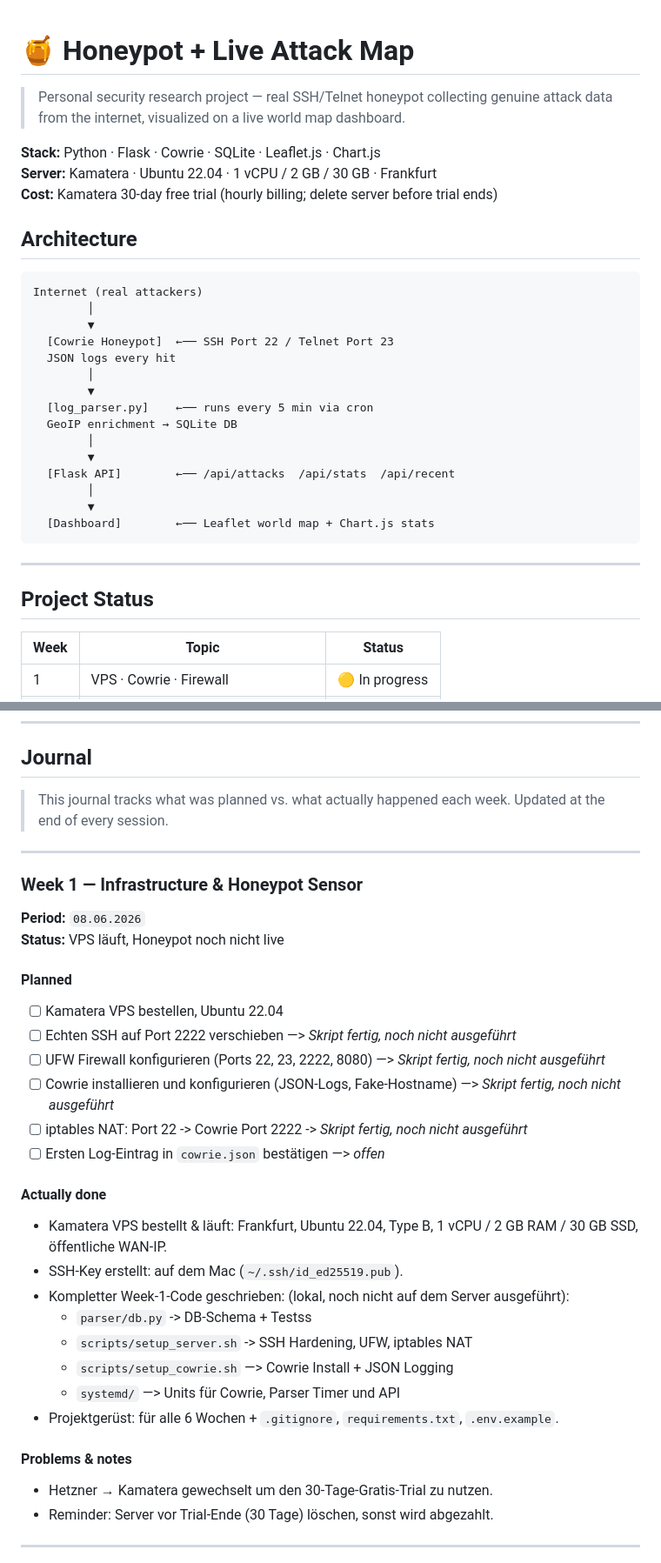
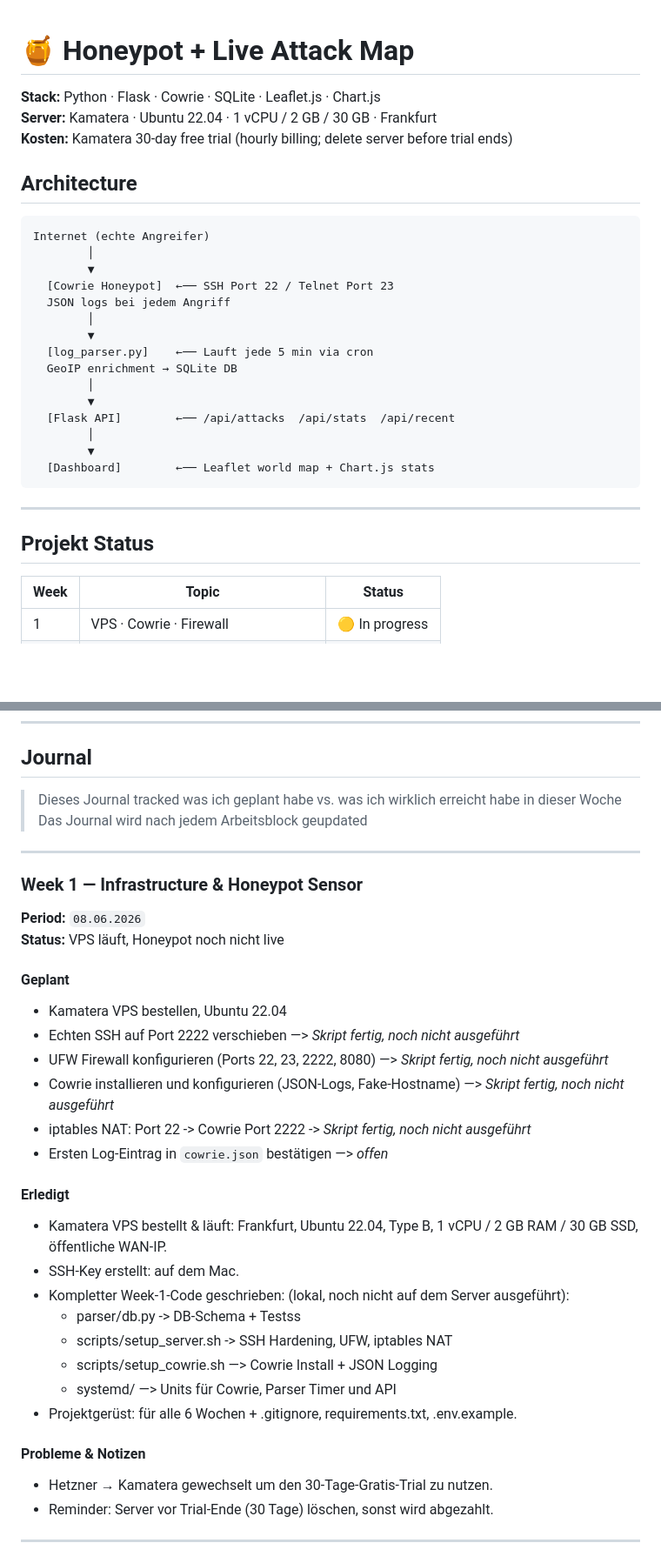
Before and after one commit to MaximilianNoethe/M183, a Markdown page: honeypot-dashboard/README.md, 2 parts joined by grey strips. Shown at 87% size. Rendered like a GitHub page; blank space fills up the shorter version.

````diff
--- a/honeypot-dashboard/README.md
+++ b/honeypot-dashboard/README.md
@@ -1,22 +1,21 @@
 # 🍯 Honeypot + Live Attack Map
 
-> Personal security research project — real SSH/Telnet honeypot collecting genuine attack data from the internet, visualized on a live world map dashboard.
 
 **Stack:** Python · Flask · Cowrie · SQLite · Leaflet.js · Chart.js
 **Server:** Kamatera · Ubuntu 22.04 · 1 vCPU / 2 GB / 30 GB · Frankfurt
-**Cost:** Kamatera 30-day free trial (hourly billing; delete server before trial ends)
+**Kosten:** Kamatera 30-day free trial (hourly billing; delete server before trial ends)
 
 ## Architecture
 
 ```
-Internet (real attackers)
+Internet (echte Angreifer)
         │
         ▼
   [Cowrie Honeypot]  ←── SSH Port 22 / Telnet Port 23
-  JSON logs every hit
+  JSON logs bei jedem Angriff
         │
         ▼
-  [log_parser.py]    ←── runs every 5 min via cron
+  [log_parser.py]    ←── Lauft jede 5 min via cron
   GeoIP enrichment → SQLite DB
         │
         ▼
@@ -28,7 +27,7 @@ Internet (real attackers)
 
 ---
 
-## Project Status
+## Projekt Status
 
 | Week | Topic | Status |
 |------|-------|--------|
@@ -43,8 +42,8 @@ Internet (real attackers)
 
 ## Journal
 
-> This journal tracks what was planned vs. what actually happened each week.
-> Updated at the end of every session.
+> Dieses Journal tracked was ich geplant habe vs. was ich wirklich erreicht habe in dieser Woche
+> Das Journal wird nach jedem Arbeitsblock geupdated
 
 ---
 
@@ -53,24 +52,24 @@ Internet (real attackers)
 **Period:** `08.06.2026`
 **Status:** VPS läuft, Honeypot noch nicht live
 
-#### Planned
-- [ ] Kamatera VPS bestellen, Ubuntu 22.04
-- [ ] Echten SSH auf Port 2222 verschieben —> *Skript fertig, noch nicht ausgeführt*
-- [ ] UFW Firewall konfigurieren (Ports 22, 23, 2222, 8080) —> *Skript fertig, noch nicht ausgeführt*
-- [ ] Cowrie installieren und konfigurieren (JSON-Logs, Fake-Hostname) —> *Skript fertig, noch nicht ausgeführt*
-- [ ] iptables NAT: Port 22 -> Cowrie Port 2222 -> *Skript fertig, noch nicht ausgeführt*
-- [ ] Ersten Log-Eintrag in `cowrie.json` bestätigen —> *offen*
-#### Actually done
+#### Geplant
+- Kamatera VPS bestellen, Ubuntu 22.04
+- Echten SSH auf Port 2222 verschieben —> *Skript fertig, noch nicht ausgeführt*
+- UFW Firewall konfigurieren (Ports 22, 23, 2222, 8080) —> *Skript fertig, noch nicht ausgeführt*
+- Cowrie installieren und konfigurieren (JSON-Logs, Fake-Hostname) —> *Skript fertig, noch nicht ausgeführt*
+- iptables NAT: Port 22 -> Cowrie Port 2222 -> *Skript fertig, noch nicht ausgeführt*
+- Ersten Log-Eintrag in `cowrie.json` bestätigen —> *offen*
+#### Erledigt
 - Kamatera VPS bestellt & läuft: Frankfurt, Ubuntu 22.04, Type B, 1 vCPU / 2 GB RAM / 30 GB SSD, öffentliche WAN-IP.
-- SSH-Key erstellt: auf dem Mac (`~/.ssh/id_ed25519.pub`).
+- SSH-Key erstellt: auf dem Mac.
 - Kompletter Week-1-Code geschrieben: (lokal, noch nicht auf dem Server ausgeführt):
-  - `parser/db.py` -> DB-Schema + Testss
-  - `scripts/setup_server.sh` -> SSH Hardening, UFW, iptables NAT
-  - `scripts/setup_cowrie.sh` —> Cowrie Install + JSON Logging
-  - `systemd/` —> Units für Cowrie, Parser Timer und API
-- Projektgerüst: für alle 6 Wochen + `.gitignore`, `requirements.txt`, `.env.example`.
+  - parser/db.py -> DB-Schema + Testss
+  - scripts/setup_server.sh -> SSH Hardening, UFW, iptables NAT
+  - scripts/setup_cowrie.sh —> Cowrie Install + JSON Logging
+  - systemd/ —> Units für Cowrie, Parser Timer und API
+- Projektgerüst: für alle 6 Wochen + .gitignore, requirements.txt, .env.example.
 
-#### Problems & notes
+#### Probleme & Notizen
 - Hetzner → Kamatera gewechselt um den 30-Tage-Gratis-Trial zu nutzen.
 - Reminder: Server vor Trial-Ende (30 Tage) löschen, sonst wird abgezahlt.
 ---
````
